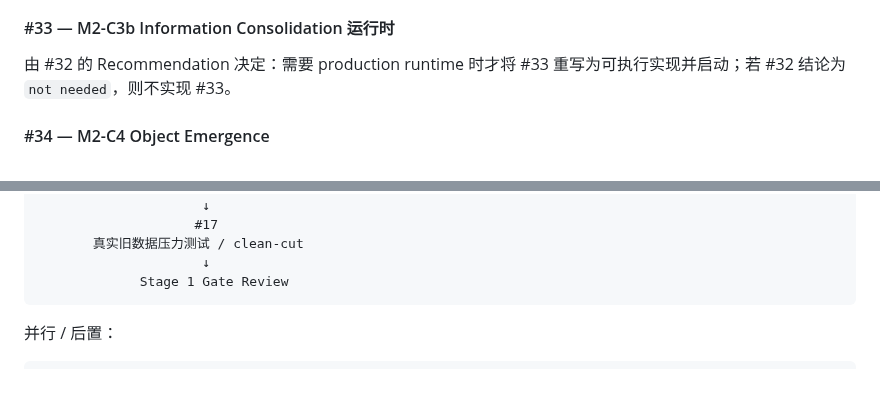
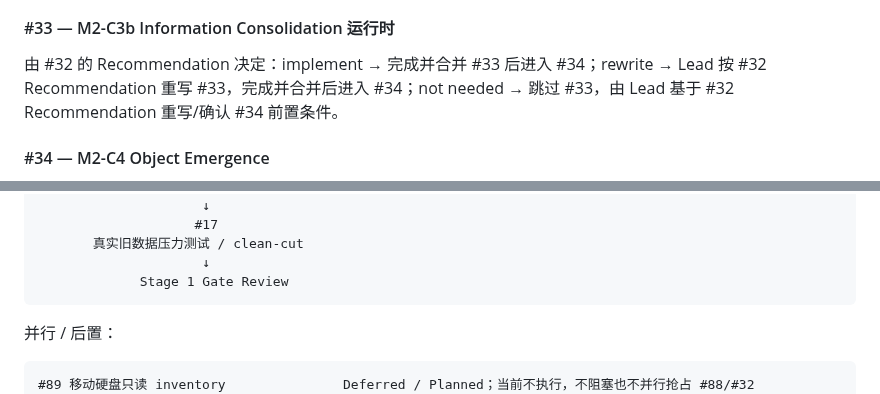
Before and after one commit to leevi2010-cursor/ArcheOS, a Markdown page: docs/development/ROADMAP.md, 2 parts joined by grey strips. GitHub-like rendering.

Commit message:
fix: 修正路线图并行与分支条件

````diff
--- a/docs/development/ROADMAP.md
+++ b/docs/development/ROADMAP.md
@@ -304,7 +304,7 @@ Conversation Analysis Units
 
 #### #33 — M2-C3b Information Consolidation 运行时
 
-由 #32 的 Recommendation 决定：需要 production runtime 时才将 #33 重写为可执行实现并启动；若 #32 结论为 `not needed`，则不实现 #33。
+由 #32 的 Recommendation 决定：implement → 完成并合并 #33 后进入 #34；rewrite → Lead 按 #32 Recommendation 重写 #33，完成并合并后进入 #34；not needed → 跳过 #33，由 Lead 基于 #32 Recommendation 重写/确认 #34 前置条件。
 
 #### #34 — M2-C4 Object Emergence
 
@@ -594,6 +594,7 @@ Goal
 并行 / 后置：
 
 ```text
+#89 移动硬盘只读 inventory               Deferred / Planned；当前不执行，不阻塞也不并行抢占 #88/#32
 #47 Conversation contract research       后置；启动前按 #31/#48/#61/#62 重新对齐
 #43 Codex Conversation production        后置；启动前重新 preflight 并重写
 #44 Workspace portability               后置
````
